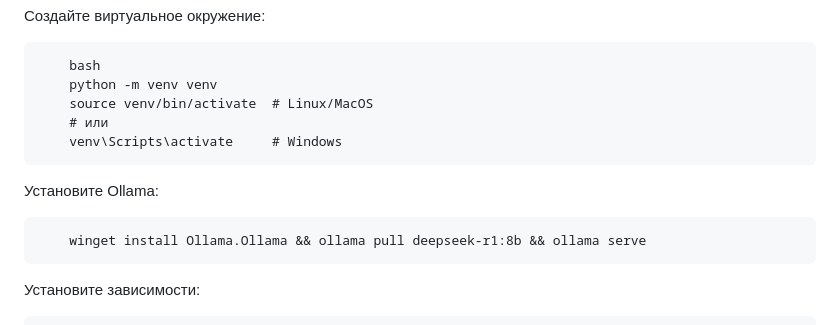
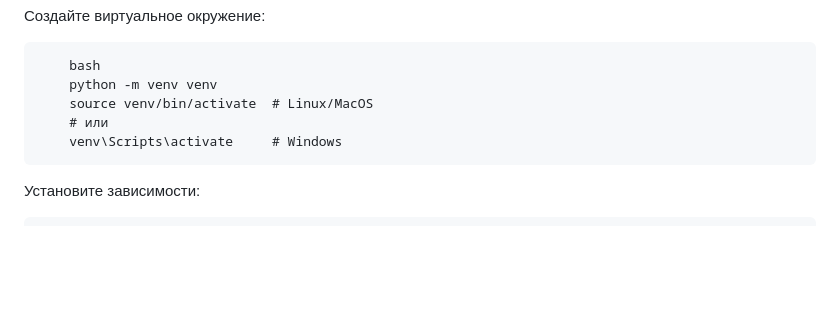
Before and after one commit to bboykorg/VTB-box-office, a Markdown page: README.md, the part around the change. GitHub-like rendering; blank space fills up the shorter version.

```diff
--- a/README.md
+++ b/README.md
@@ -125,10 +125,6 @@
         # или
         venv\Scripts\activate     # Windows
 
-   Установите Ollama:
-
-        winget install Ollama.Ollama && ollama pull deepseek-r1:8b && ollama serve
-
    Установите зависимости:
 
         bash
```
